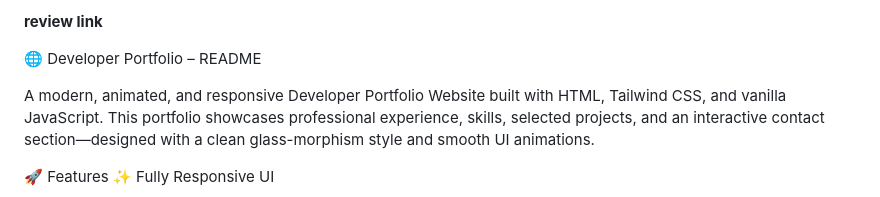
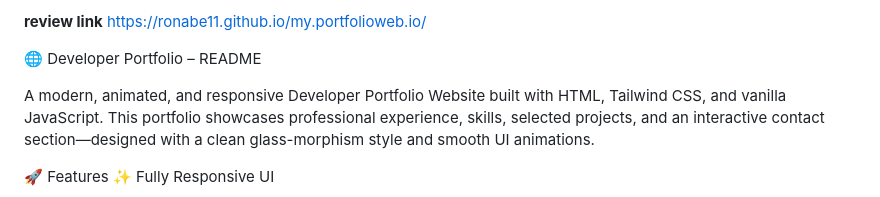
Before and after one commit to ronabe11/my.portfolioweb.io, a Markdown page: README.md, the part around the change. Drawn GitHub-style.

```diff
--- a/README.md
+++ b/README.md
@@ -1,4 +1,4 @@
-**review link**
+**review link** https://ronabe11.github.io/my.portfolioweb.io/
 
 🌐 Developer Portfolio – README
 
```
